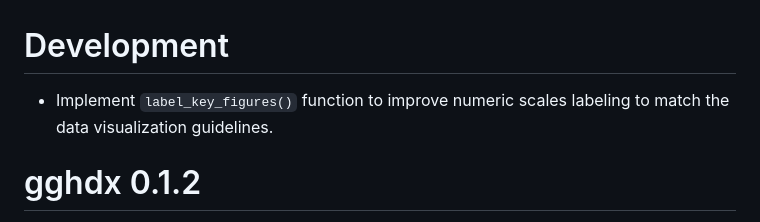
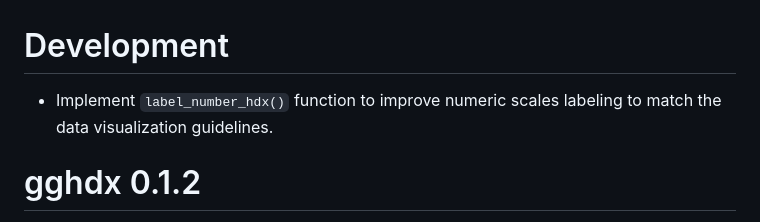
Before and after one commit to OCHA-DAP/gghdx, a Markdown page: NEWS.md, the part around the change. Rendered like a GitHub page.

```diff
--- a/NEWS.md
+++ b/NEWS.md
@@ -1,6 +1,6 @@
 # Development
 
-- Implement `label_key_figures()` function to improve numeric scales labeling
+- Implement `label_number_hdx()` function to improve numeric scales labeling
 to match the data visualization guidelines.
 
 # gghdx 0.1.2
```
Also changed, not shown: README.md (+4 -2 lines), man/figures/README-extrafont-1.png, man/figures/README-gghdx-1.png, man/figures/README-intro-hdx-1.png, man/figures/README-intro-plot-1.png, man/figures/README-intro-ramp-1.png, 9 other files.
